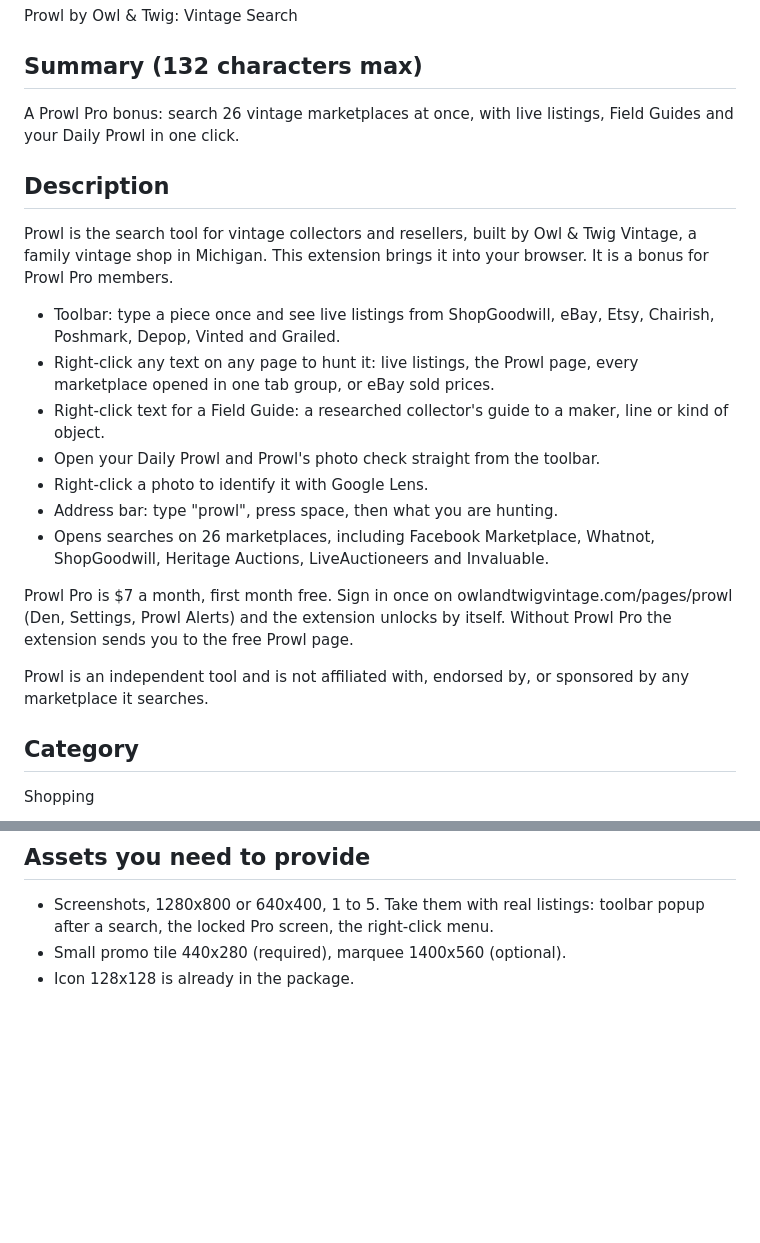
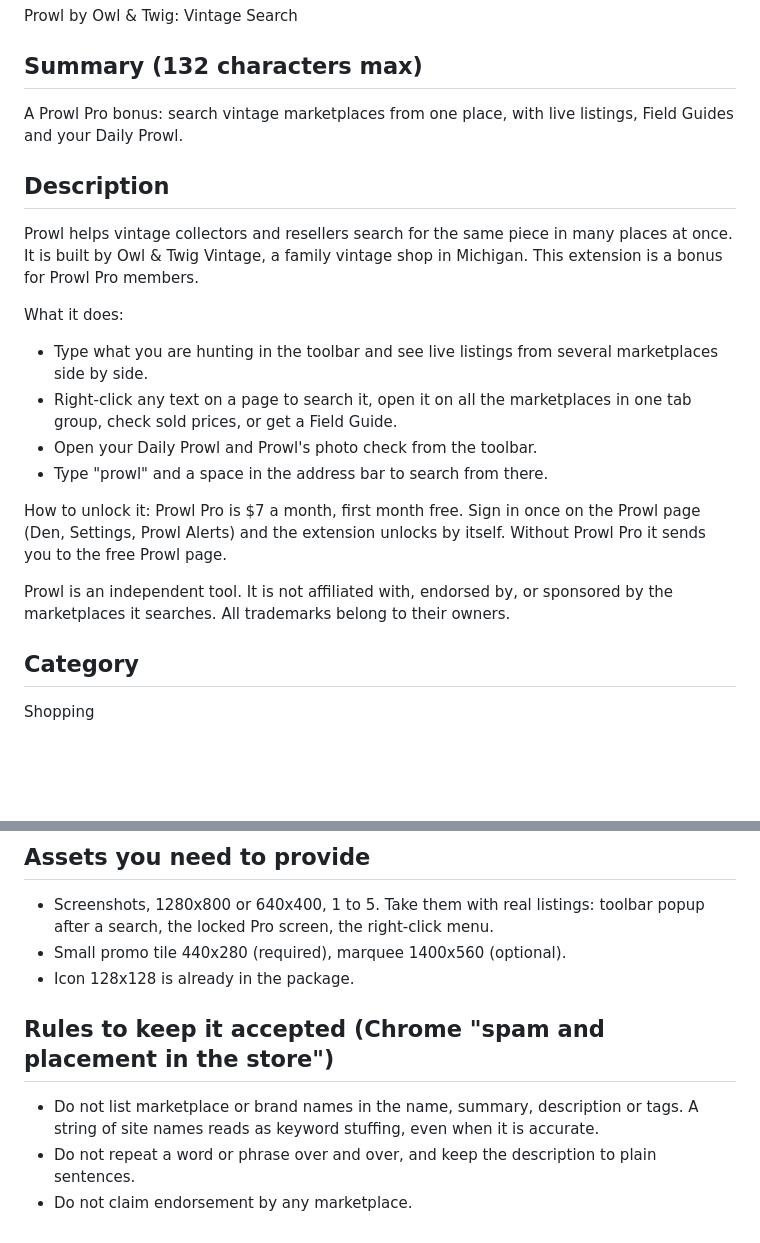
Before and after one commit to thebluecloudy/prowl, a Markdown page: docs/chrome-store-listing.md, 2 parts joined by grey strips. GitHub-like rendering; blank space fills up the shorter version.

Commit message:
docs: Web Store listing text without marketplace name lists
Chrome rejected the listing for keywords; the new text names no marketplaces and adds rules to keep it accepted.

Co-Authored-By: Claude Sonnet 5.5 <noreply@anthropic.com>
Claude-Session: https://claude.ai/code/session_01MJ8yuwc7EQPZ3P7B4vJKMH

```diff
--- a/docs/chrome-store-listing.md
+++ b/docs/chrome-store-listing.md
@@ -6,22 +6,20 @@ Source is in `extension/`. Build the upload with: `cd extension && zip -r ../pro
 Prowl by Owl & Twig: Vintage Search
 
 ## Summary (132 characters max)
-A Prowl Pro bonus: search 26 vintage marketplaces at once, with live listings, Field Guides and your Daily Prowl in one click.
+A Prowl Pro bonus: search vintage marketplaces from one place, with live listings, Field Guides and your Daily Prowl.
 
 ## Description
-Prowl is the search tool for vintage collectors and resellers, built by Owl & Twig Vintage, a family vintage shop in Michigan. This extension brings it into your browser. It is a bonus for Prowl Pro members.
+Prowl helps vintage collectors and resellers search for the same piece in many places at once. It is built by Owl & Twig Vintage, a family vintage shop in Michigan. This extension is a bonus for Prowl Pro members.
 
-- Toolbar: type a piece once and see live listings from ShopGoodwill, eBay, Etsy, Chairish, Poshmark, Depop, Vinted and Grailed.
-- Right-click any text on any page to hunt it: live listings, the Prowl page, every marketplace opened in one tab group, or eBay sold prices.
-- Right-click text for a Field Guide: a researched collector's guide to a maker, line or kind of object.
-- Open your Daily Prowl and Prowl's photo check straight from the toolbar.
-- Right-click a photo to identify it with Google Lens.
-- Address bar: type "prowl", press space, then what you are hunting.
-- Opens searches on 26 marketplaces, including Facebook Marketplace, Whatnot, ShopGoodwill, Heritage Auctions, LiveAuctioneers and Invaluable.
+What it does:
+- Type what you are hunting in the toolbar and see live listings from several marketplaces side by side.
+- Right-click any text on a page to search it, open it on all the marketplaces in one tab group, check sold prices, or get a Field Guide.
+- Open your Daily Prowl and Prowl's photo check from the toolbar.
+- Type "prowl" and a space in the address bar to search from there.
 
-Prowl Pro is $7 a month, first month free. Sign in once on owlandtwigvintage.com/pages/prowl (Den, Settings, Prowl Alerts) and the extension unlocks by itself. Without Prowl Pro the extension sends you to the free Prowl page.
+How to unlock it: Prowl Pro is $7 a month, first month free. Sign in once on the Prowl page (Den, Settings, Prowl Alerts) and the extension unlocks by itself. Without Prowl Pro it sends you to the free Prowl page.
 
-Prowl is an independent tool and is not affiliated with, endorsed by, or sponsored by any marketplace it searches.
+Prowl is an independent tool. It is not affiliated with, endorsed by, or sponsored by the marketplaces it searches. All trademarks belong to their owners.
 
 ## Category
 Shopping
@@ -51,3 +49,8 @@ https://owlandtwigvintage.com/policies/privacy-policy
 - Screenshots, 1280x800 or 640x400, 1 to 5. Take them with real listings: toolbar popup after a search, the locked Pro screen, the right-click menu.
 - Small promo tile 440x280 (required), marquee 1400x560 (optional).
 - Icon 128x128 is already in the package.
+
+## Rules to keep it accepted (Chrome "spam and placement in the store")
+- Do not list marketplace or brand names in the name, summary, description or tags. A string of site names reads as keyword stuffing, even when it is accurate.
+- Do not repeat a word or phrase over and over, and keep the description to plain sentences.
+- Do not claim endorsement by any marketplace.
```
